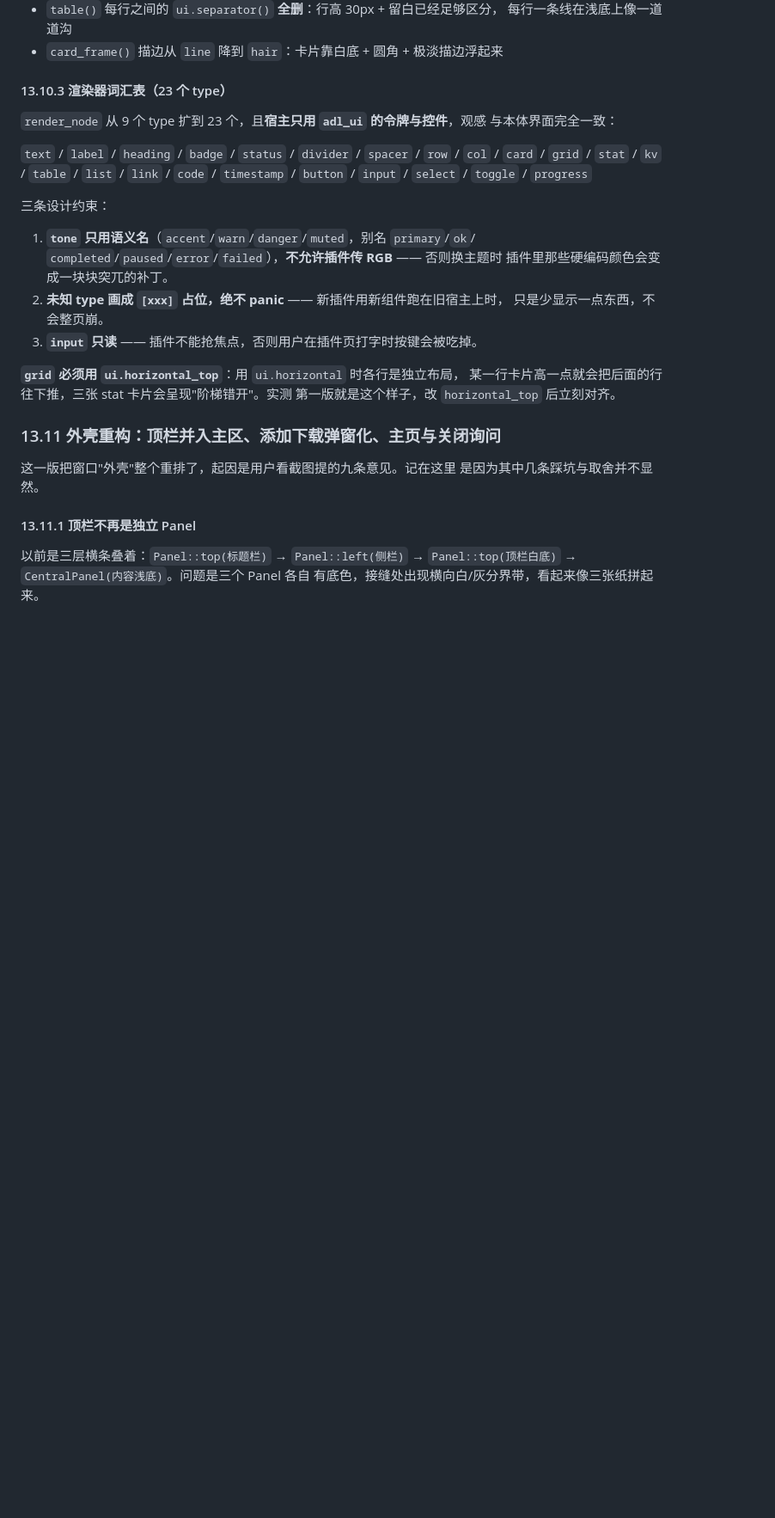
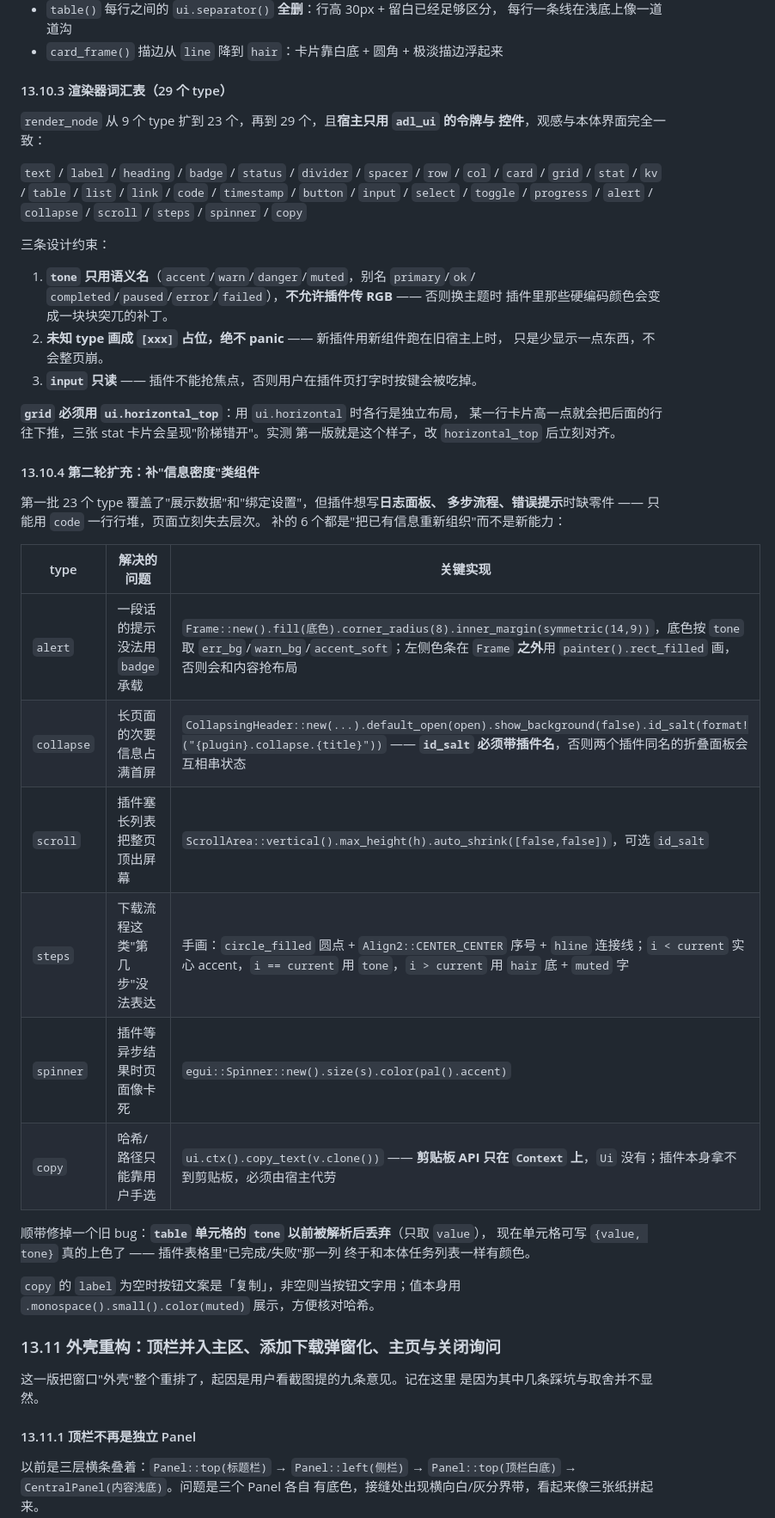
Before and after one commit to KralisXC/ADL, a Markdown page: docs/DESIGN.md, the part around the change. Shown at 86% size. GitHub-like rendering; blank space fills up the shorter version.

```diff
--- a/docs/DESIGN.md
+++ b/docs/DESIGN.md
@@ -1384,14 +1384,15 @@ winit 的 `WM_NCCALCSIZE` 会把客户区扩到整个非客户区（`event_loop.
   每行一条线在浅底上像一道道沟
 - `card_frame()` 描边从 `line` 降到 `hair`：卡片靠白底 + 圆角 + 极淡描边浮起来
 
-#### 13.10.3 渲染器词汇表（23 个 type）
-
-`render_node` 从 9 个 type 扩到 23 个，且**宿主只用 `adl_ui` 的令牌与控件**，观感
-与本体界面完全一致：
+#### 13.10.3 渲染器词汇表（29 个 type）
+
+`render_node` 从 9 个 type 扩到 23 个，再到 29 个，且**宿主只用 `adl_ui` 的令牌与
+控件**，观感与本体界面完全一致：
 
 `text` / `label` / `heading` / `badge` / `status` / `divider` / `spacer` / `row` /
 `col` / `card` / `grid` / `stat` / `kv` / `table` / `list` / `link` / `code` /
-`timestamp` / `button` / `input` / `select` / `toggle` / `progress`
+`timestamp` / `button` / `input` / `select` / `toggle` / `progress` /
+`alert` / `collapse` / `scroll` / `steps` / `spinner` / `copy`
 
 三条设计约束：
 
@@ -1405,6 +1406,28 @@ winit 的 `WM_NCCALCSIZE` 会把客户区扩到整个非客户区（`event_loop.
 **`grid` 必须用 `ui.horizontal_top`**：用 `ui.horizontal` 时各行是独立布局，
 某一行卡片高一点就会把后面的行往下推，三张 stat 卡片会呈现"阶梯错开"。实测
 第一版就是这个样子，改 `horizontal_top` 后立刻对齐。
+
+#### 13.10.4 第二轮扩充：补"信息密度"类组件
+
+第一批 23 个 type 覆盖了"展示数据"和"绑定设置"，但插件想写**日志面板、
+多步流程、错误提示**时缺零件 —— 只能用 `code` 一行行堆，页面立刻失去层次。
+补的 6 个都是"把已有信息重新组织"而不是新能力：
+
+| type | 解决的问题 | 关键实现 |
+|---|---|---|
+| `alert` | 一段话的提示没法用 `badge` 承载 | `Frame::new().fill(底色).corner_radius(8).inner_margin(symmetric(14,9))`，底色按 `tone` 取 `err_bg`/`warn_bg`/`accent_soft`；左侧色条在 `Frame` **之外**用 `painter().rect_filled` 画，否则会和内容抢布局 |
+| `collapse` | 长页面的次要信息占满首屏 | `CollapsingHeader::new(...).default_open(open).show_background(false).id_salt(format!("{plugin}.collapse.{title}"))` —— **`id_salt` 必须带插件名**，否则两个插件同名的折叠面板会互相串状态 |
+| `scroll` | 插件塞长列表把整页顶出屏幕 | `ScrollArea::vertical().max_height(h).auto_shrink([false,false])`，可选 `id_salt` |
+| `steps` | 下载流程这类"第几步"没法表达 | 手画：`circle_filled` 圆点 + `Align2::CENTER_CENTER` 序号 + `hline` 连接线；`i < current` 实心 accent，`i == current` 用 `tone`，`i > current` 用 `hair` 底 + `muted` 字 |
+| `spinner` | 插件等异步结果时页面像卡死 | `egui::Spinner::new().size(s).color(pal().accent)` |
+| `copy` | 哈希/路径只能靠用户手选 | `ui.ctx().copy_text(v.clone())` —— **剪贴板 API 只在 `Context` 上**，`Ui` 没有；插件本身拿不到剪贴板，必须由宿主代劳 |
+
+顺带修掉一个旧 bug：**`table` 单元格的 `tone` 以前被解析后丢弃**（只取 `value`），
+现在单元格可写 `{value, tone}` 真的上色了 —— 插件表格里"已完成/失败"那一列
+终于和本体任务列表一样有颜色。
+
+`copy` 的 `label` 为空时按钮文案是「复制」，非空则当按钮文字用；值本身用
+`.monospace().small().color(muted)` 展示，方便核对哈希。
 
 ### 13.11 外壳重构：顶栏并入主区、添加下载弹窗化、主页与关闭询问
 
```
Also changed, not shown: README.md (+3 -3 lines), plugins/README.md (+8 -2 lines), docs/images/plugin-ui.png, 2 other files.
